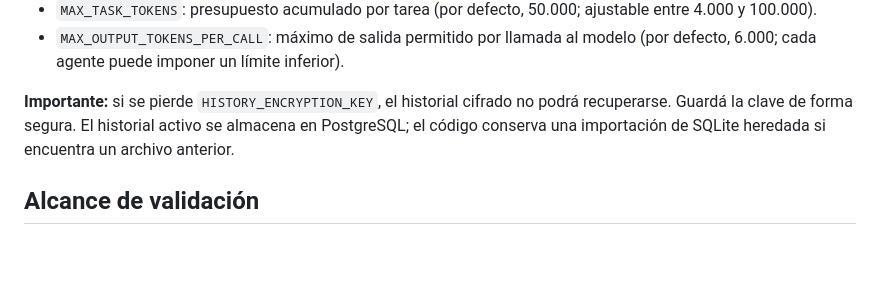
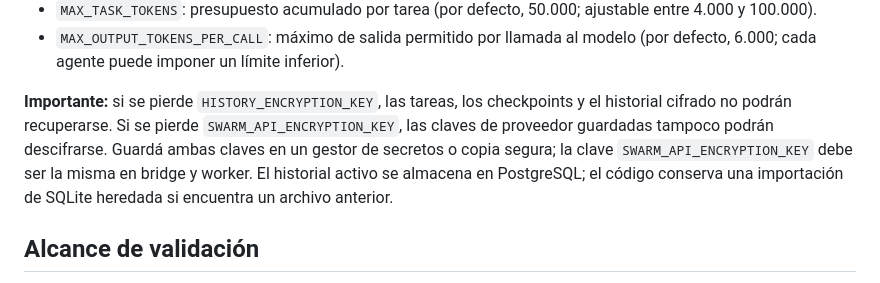
Before and after one commit to gavilandavid89-pixel/Multi-agent-swarm, a Markdown page: README.md, the part around the change. GitHub-like rendering; blank space fills up the shorter version.

Commit message:
Document the recovery impact of losing encryption keys

```diff
--- a/README.md
+++ b/README.md
@@ -49,7 +49,7 @@ Para comprobar sintaxis y ejecutar las pruebas unitarias: `npm run check`. La pr
 - `MAX_TASK_TOKENS`: presupuesto acumulado por tarea (por defecto, 50.000; ajustable entre 4.000 y 100.000).
 - `MAX_OUTPUT_TOKENS_PER_CALL`: máximo de salida permitido por llamada al modelo (por defecto, 6.000; cada agente puede imponer un límite inferior).
 
-**Importante:** si se pierde `HISTORY_ENCRYPTION_KEY`, el historial cifrado no podrá recuperarse. Guardá la clave de forma segura. El historial activo se almacena en PostgreSQL; el código conserva una importación de SQLite heredada si encuentra un archivo anterior.
+**Importante:** si se pierde `HISTORY_ENCRYPTION_KEY`, las tareas, los checkpoints y el historial cifrado no podrán recuperarse. Si se pierde `SWARM_API_ENCRYPTION_KEY`, las claves de proveedor guardadas tampoco podrán descifrarse. Guardá ambas claves en un gestor de secretos o copia segura; la clave `SWARM_API_ENCRYPTION_KEY` debe ser la misma en bridge y worker. El historial activo se almacena en PostgreSQL; el código conserva una importación de SQLite heredada si encuentra un archivo anterior.
 
 ## Alcance de validación
 
```
